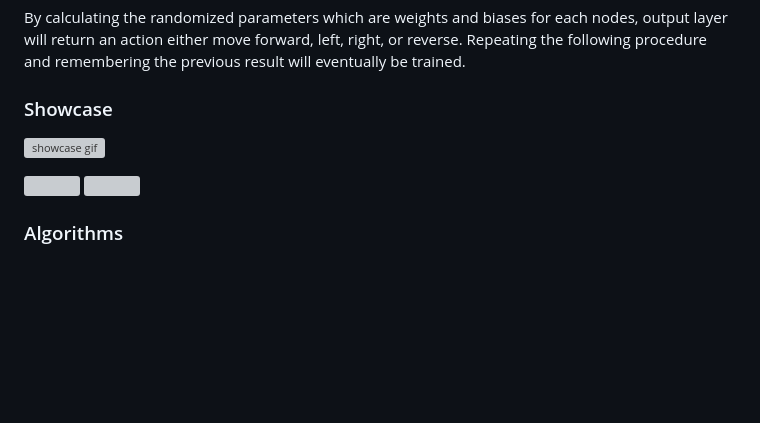
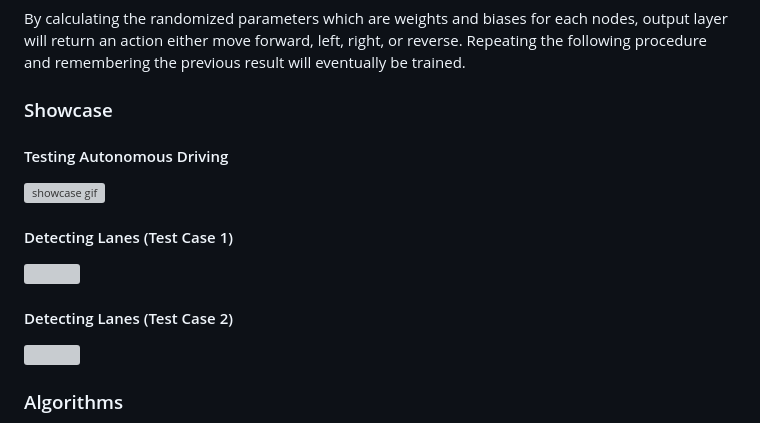
Before and after one commit to 3seoksw/autonomous-vehicle, a Markdown page: README.md, the part around the change. Rendered like a GitHub page; blank space fills up the shorter version; grey boxes are pictures that could not be loaded.

```diff
--- a/README.md
+++ b/README.md
@@ -21,9 +21,13 @@ In order to train a car how to drive itself, a neural network is required. The n
 By calculating the randomized parameters which are weights and biases for each nodes, output layer will return an action either move forward, left, right, or reverse. Repeating the following procedure and remembering the previous result will eventually be trained.
 
 ### Showcase
+#### Testing Autonomous Driving
 ![showcase gif](/showcase/self-driving-showcase.gif)
 
+#### Detecting Lanes (Test Case 1)
 <img src="/showcase/DL_test1.gif" width="200%">
+
+#### Detecting Lanes (Test Case 2)
 <img src="/showcase/DL_test2.gif" width="200%">
 
 
```
